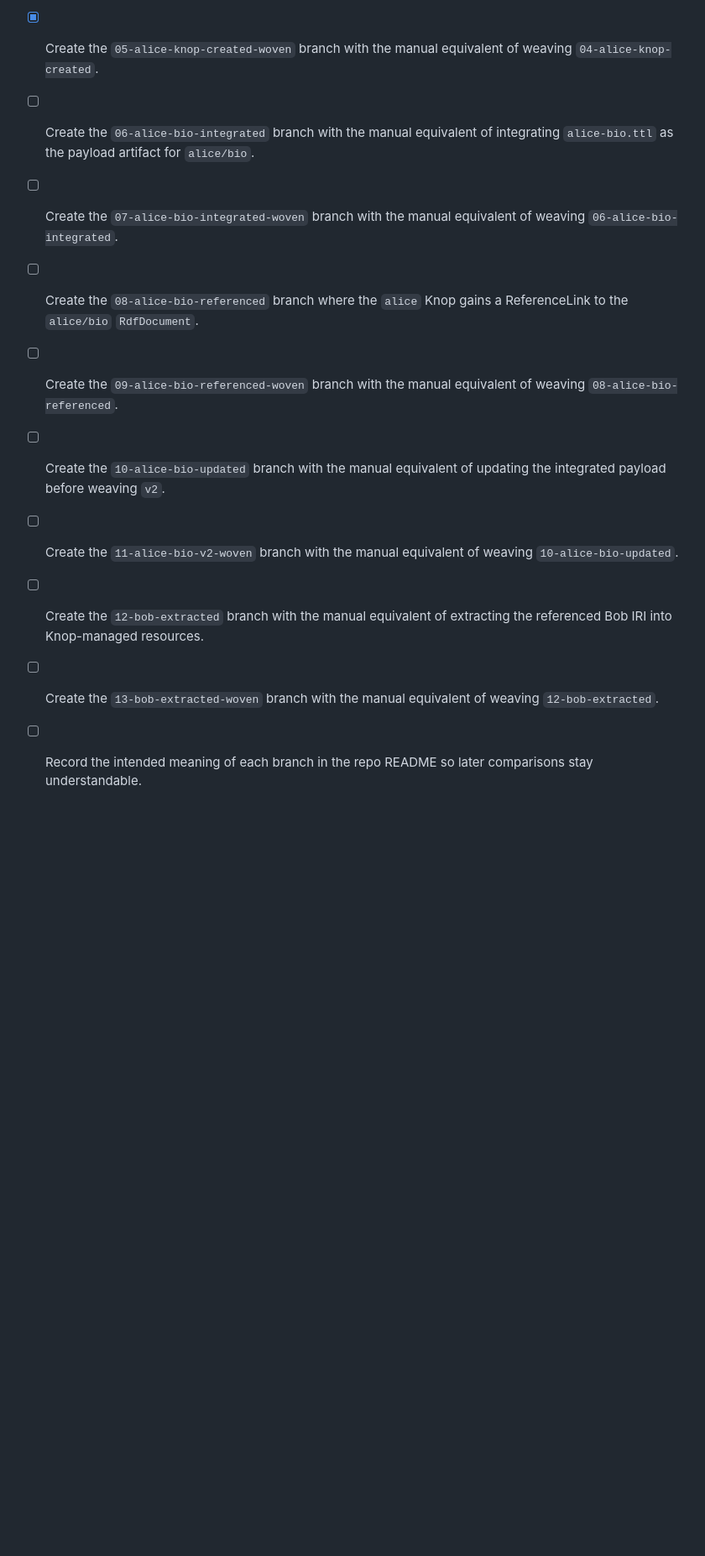
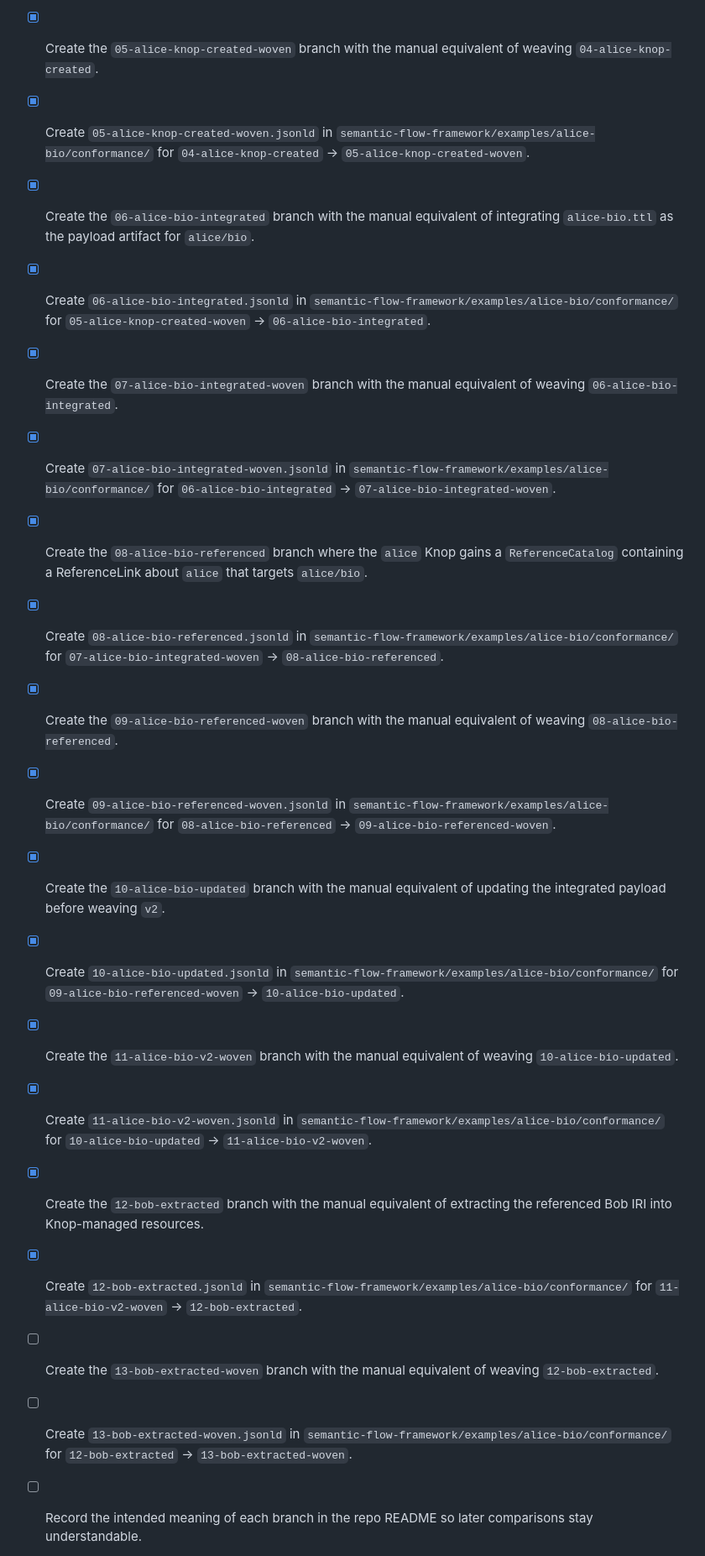
Before and after one commit to semantic-flow/weave, a Markdown page: documentation/notes/wd.task.2026.2026-03-25-mesh-alice-bio.md, the part around one of its changes. Shown at 84% size. Drawn GitHub-style; blank space fills up the shorter version.

```diff
--- a/documentation/notes/wd.task.2026.2026-03-25-mesh-alice-bio.md
+++ b/documentation/notes/wd.task.2026.2026-03-25-mesh-alice-bio.md
@@ -177,11 +198,20 @@ That behavior should be treated as a later scenario, controlled by config or com
 - [x] Create the `05-alice-knop-created-woven` branch with the manual equivalent of weaving `04-alice-knop-created`.
-- [ ] Create the `06-alice-bio-integrated` branch with the manual equivalent of integrating `alice-bio.ttl` as the payload artifact for `alice/bio`.
-- [ ] Create the `07-alice-bio-integrated-woven` branch with the manual equivalent of weaving `06-alice-bio-integrated`.
-- [ ] Create the `08-alice-bio-referenced` branch where the `alice` Knop gains a ReferenceLink to the `alice/bio` `RdfDocument`.
-- [ ] Create the `09-alice-bio-referenced-woven` branch with the manual equivalent of weaving `08-alice-bio-referenced`.
-- [ ] Create the `10-alice-bio-updated` branch with the manual equivalent of updating the integrated payload before weaving `v2`.
-- [ ] Create the `11-alice-bio-v2-woven` branch with the manual equivalent of weaving `10-alice-bio-updated`.
-- [ ] Create the `12-bob-extracted` branch with the manual equivalent of extracting the referenced Bob IRI into Knop-managed resources.
+- [x] Create `05-alice-knop-created-woven.jsonld` in `semantic-flow-framework/examples/alice-bio/conformance/` for `04-alice-knop-created` -> `05-alice-knop-created-woven`.
+- [x] Create the `06-alice-bio-integrated` branch with the manual equivalent of integrating `alice-bio.ttl` as the payload artifact for `alice/bio`.
+- [x] Create `06-alice-bio-integrated.jsonld` in `semantic-flow-framework/examples/alice-bio/conformance/` for `05-alice-knop-created-woven` -> `06-alice-bio-integrated`.
+- [x] Create the `07-alice-bio-integrated-woven` branch with the manual equivalent of weaving `06-alice-bio-integrated`.
+- [x] Create `07-alice-bio-integrated-woven.jsonld` in `semantic-flow-framework/examples/alice-bio/conformance/` for `06-alice-bio-integrated` -> `07-alice-bio-integrated-woven`.
+- [x] Create the `08-alice-bio-referenced` branch where the `alice` Knop gains a `ReferenceCatalog` containing a ReferenceLink about `alice` that targets `alice/bio`.
+- [x] Create `08-alice-bio-referenced.jsonld` in `semantic-flow-framework/examples/alice-bio/conformance/` for `07-alice-bio-integrated-woven` -> `08-alice-bio-referenced`.
+- [x] Create the `09-alice-bio-referenced-woven` branch with the manual equivalent of weaving `08-alice-bio-referenced`.
+- [x] Create `09-alice-bio-referenced-woven.jsonld` in `semantic-flow-framework/examples/alice-bio/conformance/` for `08-alice-bio-referenced` -> `09-alice-bio-referenced-woven`.
+- [x] Create the `10-alice-bio-updated` branch with the manual equivalent of updating the integrated payload before weaving `v2`.
+- [x] Create `10-alice-bio-updated.jsonld` in `semantic-flow-framework/examples/alice-bio/conformance/` for `09-alice-bio-referenced-woven` -> `10-alice-bio-updated`.
+- [x] Create the `11-alice-bio-v2-woven` branch with the manual equivalent of weaving `10-alice-bio-updated`.
+- [x] Create `11-alice-bio-v2-woven.jsonld` in `semantic-flow-framework/examples/alice-bio/conformance/` for `10-alice-bio-updated` -> `11-alice-bio-v2-woven`.
+- [x] Create the `12-bob-extracted` branch with the manual equivalent of extracting the referenced Bob IRI into Knop-managed resources.
+- [x] Create `12-bob-extracted.jsonld` in `semantic-flow-framework/examples/alice-bio/conformance/` for `11-alice-bio-v2-woven` -> `12-bob-extracted`.
 - [ ] Create the `13-bob-extracted-woven` branch with the manual equivalent of weaving `12-bob-extracted`.
+- [ ] Create `13-bob-extracted-woven.jsonld` in `semantic-flow-framework/examples/alice-bio/conformance/` for `12-bob-extracted` -> `13-bob-extracted-woven`.
 - [ ] Record the intended meaning of each branch in the repo README so later comparisons stay understandable.
 - [ ] Decide the exact RDF comparison workflow, including canonicalization tooling and exclusions for volatile values.
```
Also changed, not shown: other parts of documentation/notes/wd.task.2026.2026-03-25-mesh-alice-bio.md (+28 -7 lines).
